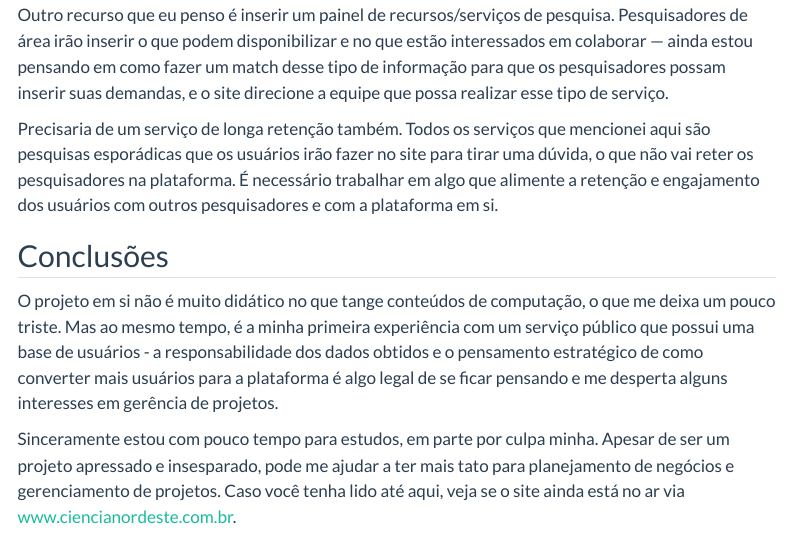
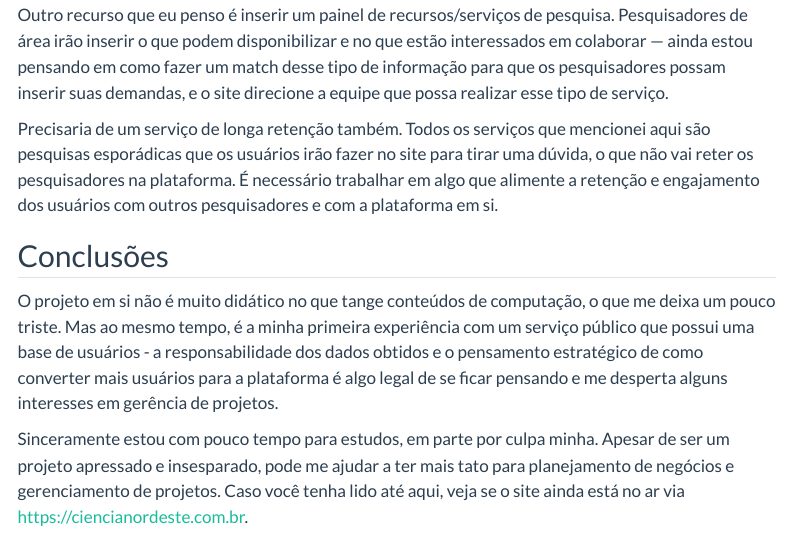
Before and after one commit to gabrielvpina/gabrielvpina.github.io, a Quarto document (projects/ciencia-nordeste/index.qmd): the page in a window 1100 px wide, from 1740 px down. Rendered offline with R 4.5, knitr and Pandoc in place of Quarto, with nearby package versions; menus at the side of the page are left out.

Commit message:
fix(ciencia-nord): correção de markdown no link externo

```diff
--- a/projects/ciencia-nordeste/index.qmd
+++ b/projects/ciencia-nordeste/index.qmd
@@ -58,4 +58,4 @@ Precisaria de um serviço de longa retenção também. Todos os serviços que me
 
 O projeto em si não é muito didático no que tange conteúdos de computação, o que me deixa um pouco triste. Mas ao mesmo tempo, é a minha primeira experiência com um serviço público que possui uma base de usuários - a responsabilidade dos dados obtidos e o pensamento estratégico de como converter mais usuários para a plataforma é algo legal de se ficar pensando e me desperta alguns interesses em gerência de projetos.
 
-Sinceramente estou com pouco tempo para estudos, em parte por culpa minha. Apesar de ser um projeto apressado e insesparado, pode me ajudar a ter mais tato para planejamento de negócios e gerenciamento de projetos. Caso você tenha lido até aqui, veja se o site ainda está no ar via [www.ciencianordeste.com.br](www.ciencianordeste.com.br).
+Sinceramente estou com pouco tempo para estudos, em parte por culpa minha. Apesar de ser um projeto apressado e insesparado, pode me ajudar a ter mais tato para planejamento de negócios e gerenciamento de projetos. Caso você tenha lido até aqui, veja se o site ainda está no ar via <https://ciencianordeste.com.br>.
```
Also changed, not shown: docs/search.json, 3 other files.
